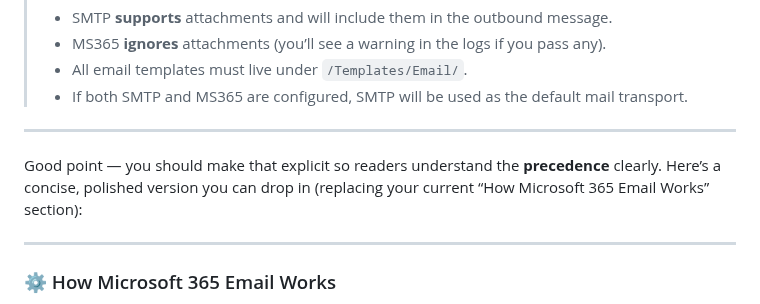
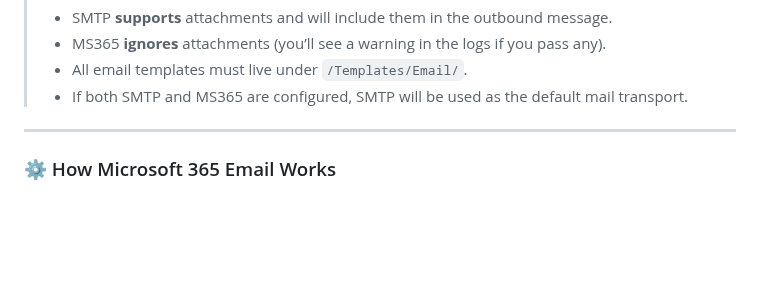
Before and after one commit to TeskaLabs/asab-iris, a Markdown page: README.md, the part around the change. GitHub-like rendering; blank space fills up the shorter version.

Commit message:
Remove unsed stuff

```diff
--- a/README.md
+++ b/README.md
@@ -45,11 +45,6 @@ subject   = Default SMTP Subject
 > * MS365 **ignores** attachments (you’ll see a warning in the logs if you pass any).
 > * All email templates must live under `/Templates/Email/`.
 > * If both SMTP and MS365 are configured, SMTP will be used as the default mail transport.
-
----
-
-Good point — you should make that explicit so readers understand the **precedence** clearly.
-Here’s a concise, polished version you can drop in (replacing your current “How Microsoft 365 Email Works” section):
 
 ---
 
```
